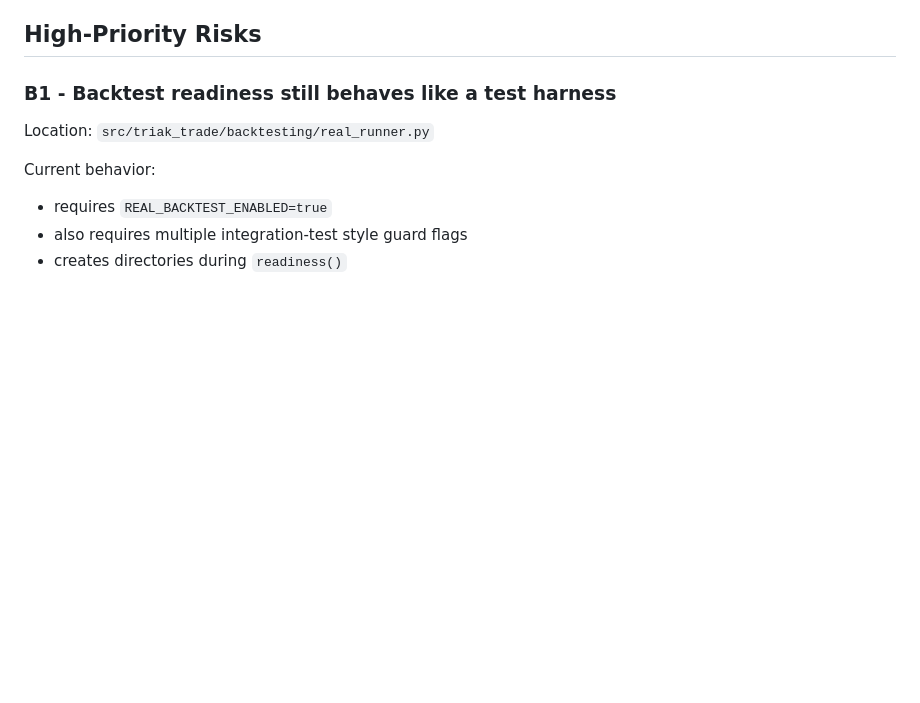
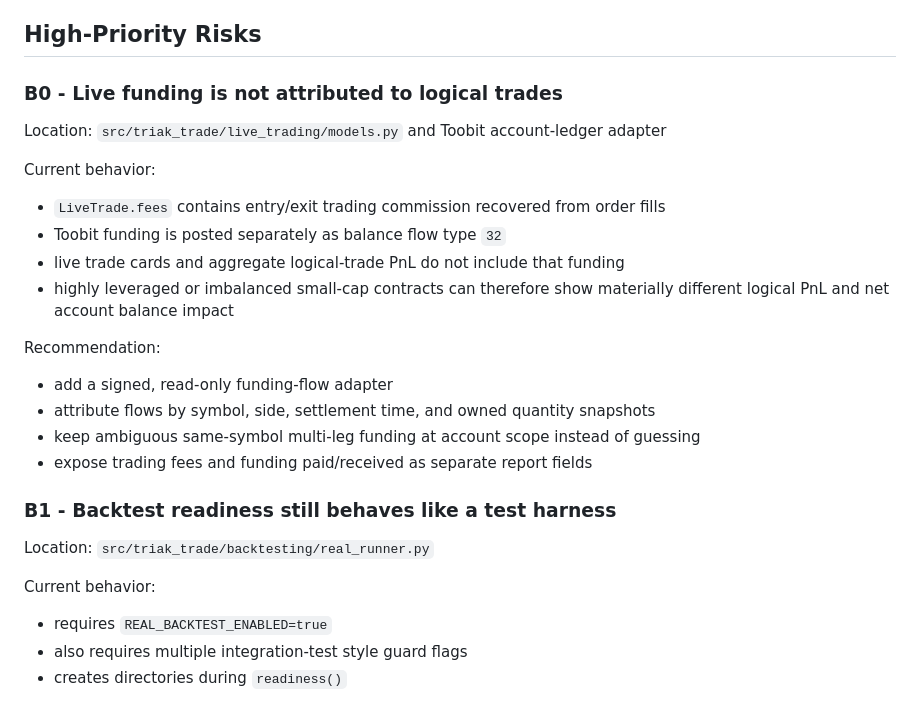
Before and after one commit to M2002HR/Triak_Trade, a Markdown page: docs/08-bugs-and-recommendations.md, the part around one of its changes. Drawn GitHub-style; blank space fills up the shorter version.

```diff
--- a/docs/08-bugs-and-recommendations.md
+++ b/docs/08-bugs-and-recommendations.md
@@ -24,4 +86,21 @@ remaining position. Manual orders and orders owned by active logical legs are ex
 ## High-Priority Risks
+
+### B0 - Live funding is not attributed to logical trades
+
+Location: `src/triak_trade/live_trading/models.py` and Toobit account-ledger adapter
+
+Current behavior:
+- `LiveTrade.fees` contains entry/exit trading commission recovered from order fills
+- Toobit funding is posted separately as balance flow type `32`
+- live trade cards and aggregate logical-trade PnL do not include that funding
+- highly leveraged or imbalanced small-cap contracts can therefore show materially
+  different logical PnL and net account balance impact
+
+Recommendation:
+- add a signed, read-only funding-flow adapter
+- attribute flows by symbol, side, settlement time, and owned quantity snapshots
+- keep ambiguous same-symbol multi-leg funding at account scope instead of guessing
+- expose trading fees and funding paid/received as separate report fields
 
 ### B1 - Backtest readiness still behaves like a test harness
 
```
Also changed, not shown: other parts of docs/08-bugs-and-recommendations.md (+68 -6 lines), docs/07-data-and-config.md (+26 -6 lines).
